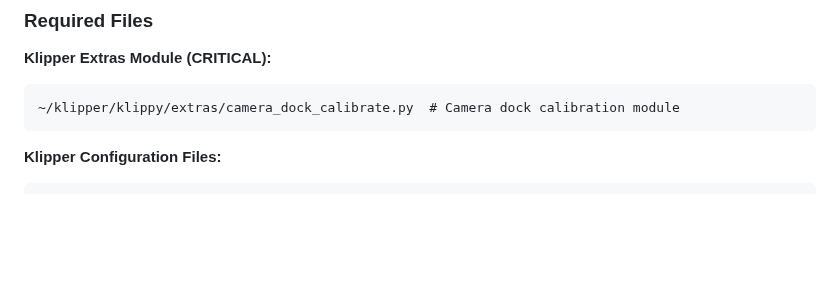
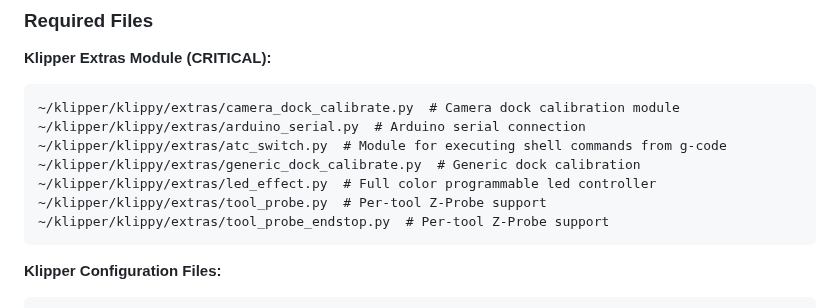
Before and after one commit to htsrjdrouse/rister-toolchanger, a Markdown page: README.md, the part around the change. GitHub-like rendering; blank space fills up the shorter version.

Commit message:
Edited the README file to clean up some miss statements

````diff
--- a/README.md
+++ b/README.md
@@ -95,6 +95,12 @@ Each tool type uses optimized communication protocols and provides comprehensive
 **Klipper Extras Module (CRITICAL):**
 ```
 ~/klipper/klippy/extras/camera_dock_calibrate.py  # Camera dock calibration module
+~/klipper/klippy/extras/arduino_serial.py  # Arduino serial connection
+~/klipper/klippy/extras/atc_switch.py  # Module for executing shell commands from g-code
+~/klipper/klippy/extras/generic_dock_calibrate.py  # Generic dock calibration
+~/klipper/klippy/extras/led_effect.py  # Full color programmable led controller
+~/klipper/klippy/extras/tool_probe.py  # Per-tool Z-Probe support
+~/klipper/klippy/extras/tool_probe_endstop.py  # Per-tool Z-Probe support
 ```
 
 **Klipper Configuration Files:**
````
